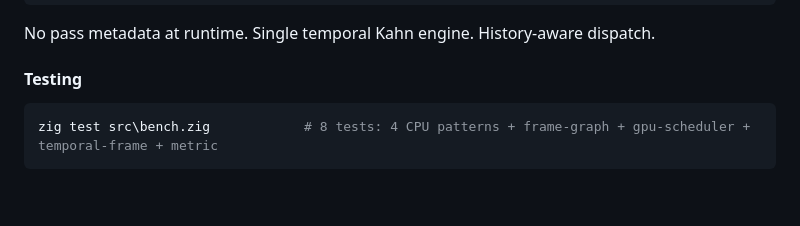
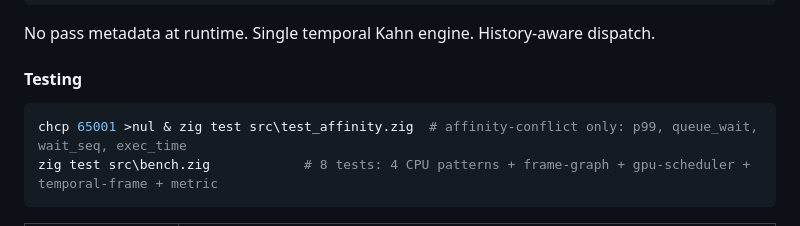
Before and after one commit to bylka2W/B-Plus, a Markdown page: README.md, the part around the change. Rendered like a GitHub page; blank space fills up the shorter version.

Commit message:
README: add test_affinity.zig command

````diff
--- a/README.md
+++ b/README.md
@@ -1494,6 +1494,7 @@ No pass metadata at runtime. Single temporal Kahn engine. History-aware dispatch
 #### Testing
 
 ```bash
+chcp 65001 >nul & zig test src\test_affinity.zig  # affinity-conflict only: p99, queue_wait, wait_seq, exec_time
 zig test src\bench.zig            # 8 tests: 4 CPU patterns + frame-graph + gpu-scheduler + temporal-frame + metric
 ```
 
````
